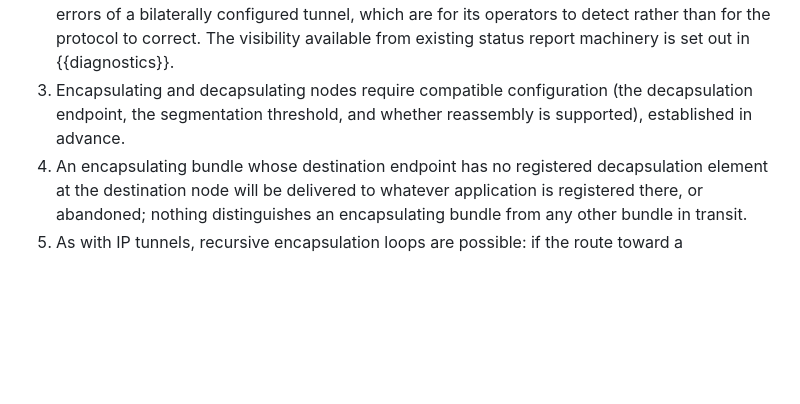
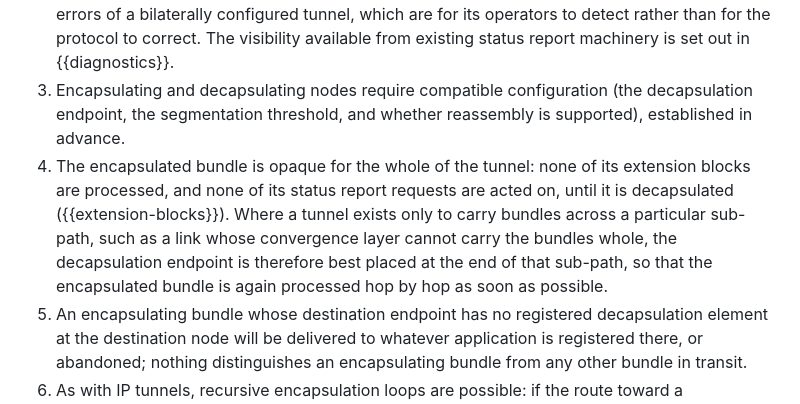
Before and after one commit to ricktaylor/bibe, a Markdown page: draft-ietf-dtn-bibe.md, the part around the change. Drawn GitHub-style; blank space fills up the shorter version.

Commit message:
Note where to place the decapsulation endpoint of a sub-path tunnel
The encapsulated bundle's extension blocks and status report requests are not acted on until decapsulation, so a tunnel that exists only to cross one sub-path is best terminated at its end. Prompted by Felix Flentge on the list.

Co-Authored-By: Claude Opus 5.5 <noreply@anthropic.com>
Signed-off-by: Rick Taylor <rtaylor@aalyria.com>

```diff
--- a/draft-ietf-dtn-bibe.md
+++ b/draft-ietf-dtn-bibe.md
@@ -358,6 +358,7 @@ The following characteristics of BIBE are to be considered before deployment:
 1. It is unreliable: there is no BIBE-layer acknowledgement or retransmission. Where reliability is required it is expected to be provided by the convergence layers carrying the encapsulating bundles, by replication/repetition strategies at lower layers (see, e.g., {{BTPU}}), by custody or other acknowledgement signalling operating at a higher layer over the encapsulated bundles, or end to end by the communicating applications.
 1. It fails silently: no condition at or beyond the decapsulation endpoint is signalled to the encapsulating node. A segment payload discarded because the decapsulation element does not support reassembly ({{reception}}), a transfer that expires or is discarded incomplete ({{resources}}), and a payload discarded for a reserved array size ({{payload-format}}) are, to the encapsulating node, indistinguishable from loss of the encapsulating bundles in transit — so a misconfigured tunnel, such as a segmentation threshold set toward a peer that does not support reassembly, presents as persistent silent loss. This document deliberately defines no signal reporting the disposition of a payload after delivery: such a signal would make every decapsulation element a bundle source and would amount to the acknowledgement layer that this protocol does not have (item 1 above), and the conditions it could report are configuration errors of a bilaterally configured tunnel, which are for its operators to detect rather than for the protocol to correct. The visibility available from existing status report machinery is set out in {{diagnostics}}.
 1. Encapsulating and decapsulating nodes require compatible configuration (the decapsulation endpoint, the segmentation threshold, and whether reassembly is supported), established in advance.
+1. The encapsulated bundle is opaque for the whole of the tunnel: none of its extension blocks are processed, and none of its status report requests are acted on, until it is decapsulated ({{extension-blocks}}). Where a tunnel exists only to carry bundles across a particular sub-path, such as a link whose convergence layer cannot carry the bundles whole, the decapsulation endpoint is therefore best placed at the end of that sub-path, so that the encapsulated bundle is again processed hop by hop as soon as possible.
 1. An encapsulating bundle whose destination endpoint has no registered decapsulation element at the destination node will be delivered to whatever application is registered there, or abandoned; nothing distinguishes an encapsulating bundle from any other bundle in transit.
 1. As with IP tunnels, recursive encapsulation loops are possible: if the route toward a decapsulation endpoint itself resolves to BIBE encapsulation (at this node or a mutually recursive one), each encapsulation produces a new bundle that is encapsulated again, without limit. Unlike IP, a bundle has no hop-limit field that survives encapsulation: each encapsulating bundle starts a new hop count ({{extension-blocks}}), so no hop limit, at any layer, terminates the loop. The lifetime rule of {{primary-block}} bounds every layer by the remaining lifetime of the original bundle (subject, where its age is carried in a Bundle Age block, to the accounting of tunnel transit described in {{extension-blocks}}), but places no bound on the number of bundles generated before then. An implementation MUST protect against this, for example by refusing to encapsulate a bundle it recognizes as one of its own encapsulating bundles, by bounding nesting depth (compare the tunnel encapsulation limit of {{TUNLIMIT}}), or by configuration validation ensuring the route to a decapsulation endpoint does not traverse the tunnel it serves.
 
```
